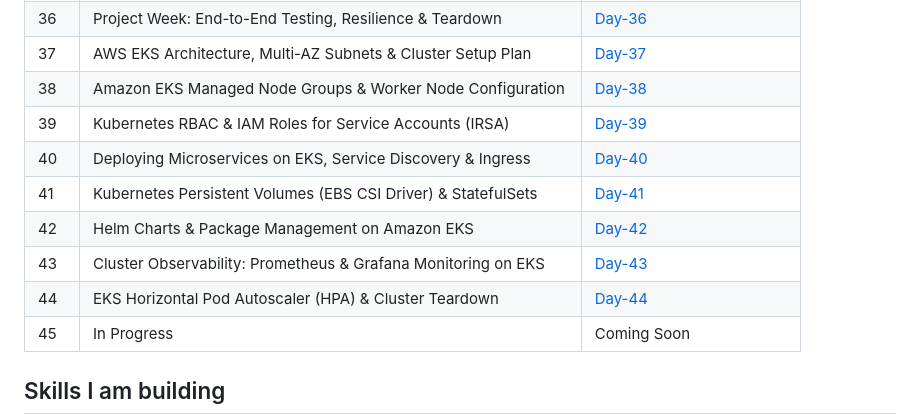
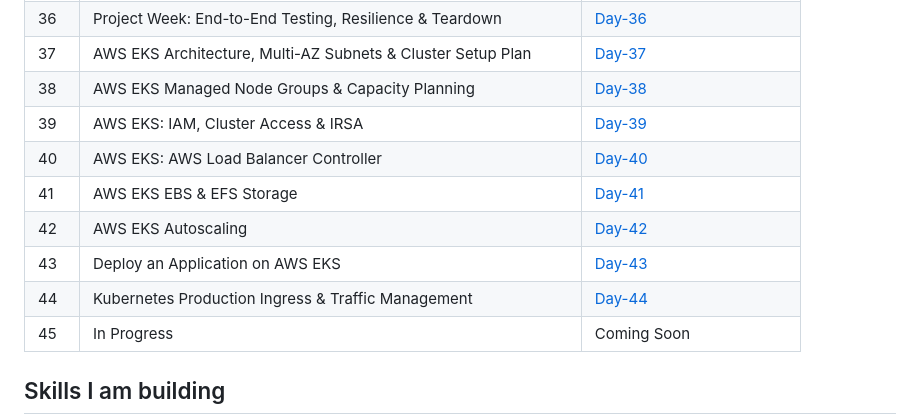
Before and after one commit to misbabanu64/90-Days-DevOps-Challenge, a Markdown page: README.md, the part around the change. Drawn GitHub-style.

Commit message:
Update project week topics in README

```diff
--- a/README.md
+++ b/README.md
@@ -45,13 +45,13 @@ My hands-on DevOps learning journey: Linux, Git, Networking, Nginx, Docker, Dock
 | 35 | Project Week: Ingress Controller & Routing to Microservices | [Day-35](./Day-35) |
 | 36 | Project Week: End-to-End Testing, Resilience & Teardown | [Day-36](./Day-36) |
 | 37 | AWS EKS Architecture, Multi-AZ Subnets & Cluster Setup Plan | [Day-37](./Day-37) |
-| 38 | Amazon EKS Managed Node Groups & Worker Node Configuration | [Day-38](./Day-38) |
-| 39 | Kubernetes RBAC & IAM Roles for Service Accounts (IRSA) | [Day-39](./Day-39) |
-| 40 | Deploying Microservices on EKS, Service Discovery & Ingress | [Day-40](./Day-40) |
-| 41 | Kubernetes Persistent Volumes (EBS CSI Driver) & StatefulSets | [Day-41](./Day-41) |
-| 42 | Helm Charts & Package Management on Amazon EKS | [Day-42](./Day-42) |
-| 43 | Cluster Observability: Prometheus & Grafana Monitoring on EKS | [Day-43](./Day-43) |
-| 44 | EKS Horizontal Pod Autoscaler (HPA) & Cluster Teardown | [Day-44](./Day-44) |
+| 38 | AWS EKS Managed Node Groups & Capacity Planning | [Day-38](./Day-38) |
+| 39 | AWS EKS: IAM, Cluster Access & IRSA | [Day-39](./Day-39) |
+| 40 | AWS EKS: AWS Load Balancer Controller | [Day-40](./Day-40) |
+| 41 | AWS EKS EBS & EFS Storage | [Day-41](./Day-41) |
+| 42 | AWS EKS Autoscaling | [Day-42](./Day-42) |
+| 43 | Deploy an Application on AWS EKS | [Day-43](./Day-43) |
+| 44 | Kubernetes Production Ingress & Traffic Management | [Day-44](./Day-44) |
 | 45 | In Progress | Coming Soon |
 
 ## Skills I am building
```
